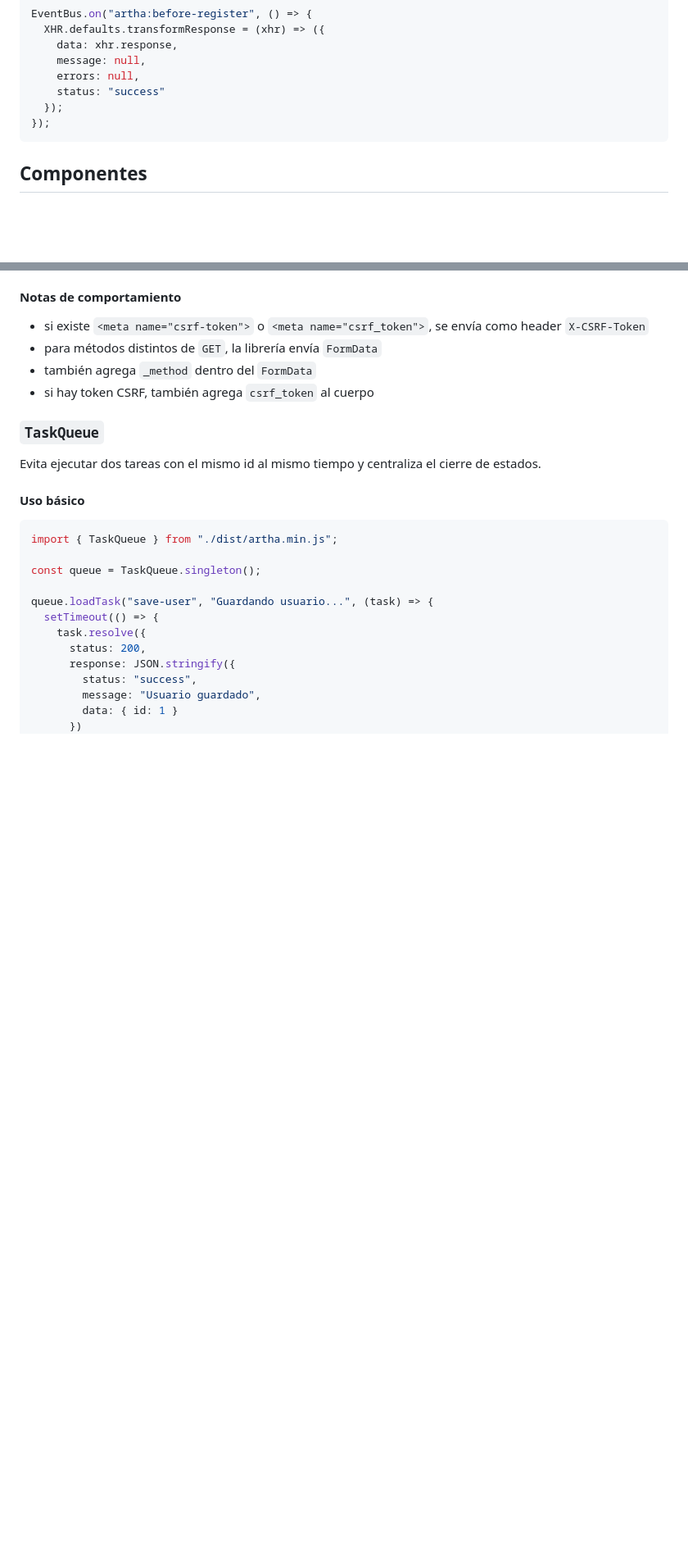
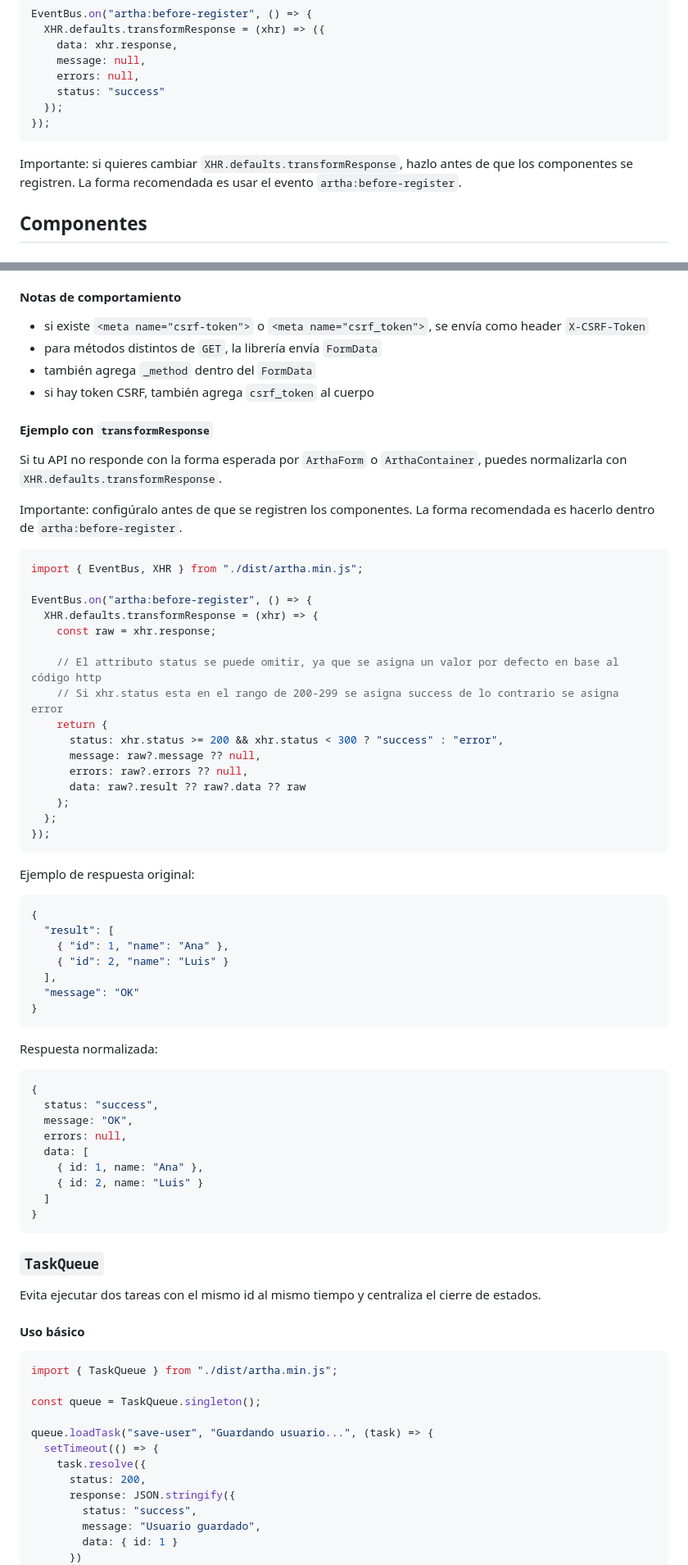
Before and after one commit to dogiloki/artha-js, a Markdown page: README.md, 2 parts joined by grey strips. Shown at 82% size. GitHub-like rendering; blank space fills up the shorter version.

````diff
--- a/README.md
+++ b/README.md
@@ -164,6 +164,8 @@ EventBus.on("artha:before-register", () => {
   });
 });
 ```
+
+Importante: si quieres cambiar `XHR.defaults.transformResponse`, hazlo antes de que los componentes se registren. La forma recomendada es usar el evento `artha:before-register`.
 
 ## Componentes
 
@@ -556,6 +558,57 @@ XHR.request({
 - también agrega `_method` dentro del `FormData`
 - si hay token CSRF, también agrega `csrf_token` al cuerpo
 
+#### Ejemplo con `transformResponse`
+
+Si tu API no responde con la forma esperada por `ArthaForm` o `ArthaContainer`, puedes normalizarla con `XHR.defaults.transformResponse`.
+
+Importante: configúralo antes de que se registren los componentes. La forma recomendada es hacerlo dentro de `artha:before-register`.
+
+```js
+import { EventBus, XHR } from "./dist/artha.min.js";
+
+EventBus.on("artha:before-register", () => {
+  XHR.defaults.transformResponse = (xhr) => {
+    const raw = xhr.response;
+
+    // El attributo status se puede omitir, ya que se asigna un valor por defecto en base al código http
+    // Si xhr.status esta en el rango de 200-299 se asigna success de lo contrario se asigna error
+    return {
+      status: xhr.status >= 200 && xhr.status < 300 ? "success" : "error",
+      message: raw?.message ?? null,
+      errors: raw?.errors ?? null,
+      data: raw?.result ?? raw?.data ?? raw
+    };
+  };
+});
+```
+
+Ejemplo de respuesta original:
+
+```json
+{
+  "result": [
+    { "id": 1, "name": "Ana" },
+    { "id": 2, "name": "Luis" }
+  ],
+  "message": "OK"
+}
+```
+
+Respuesta normalizada:
+
+```js
+{
+  status: "success",
+  message: "OK",
+  errors: null,
+  data: [
+    { id: 1, name: "Ana" },
+    { id: 2, name: "Luis" }
+  ]
+}
+```
+
 ### `TaskQueue`
 
 Evita ejecutar dos tareas con el mismo id al mismo tiempo y centraliza el cierre de estados.
````
